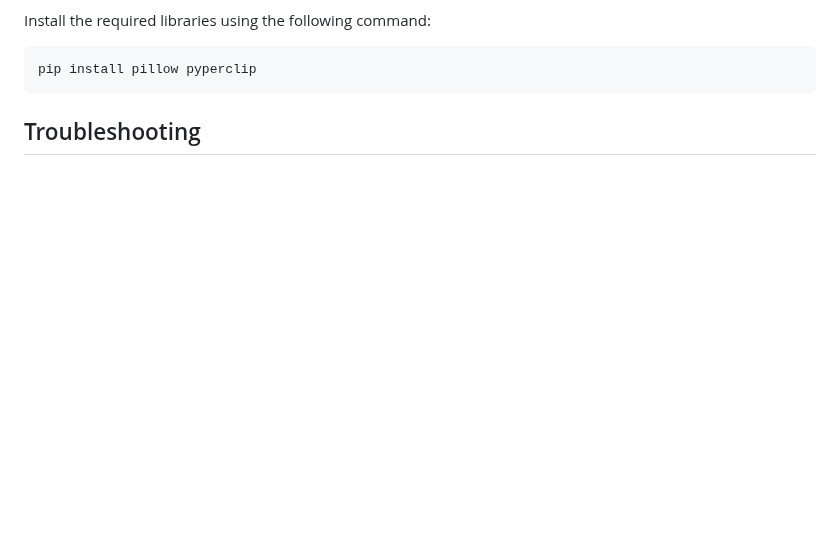
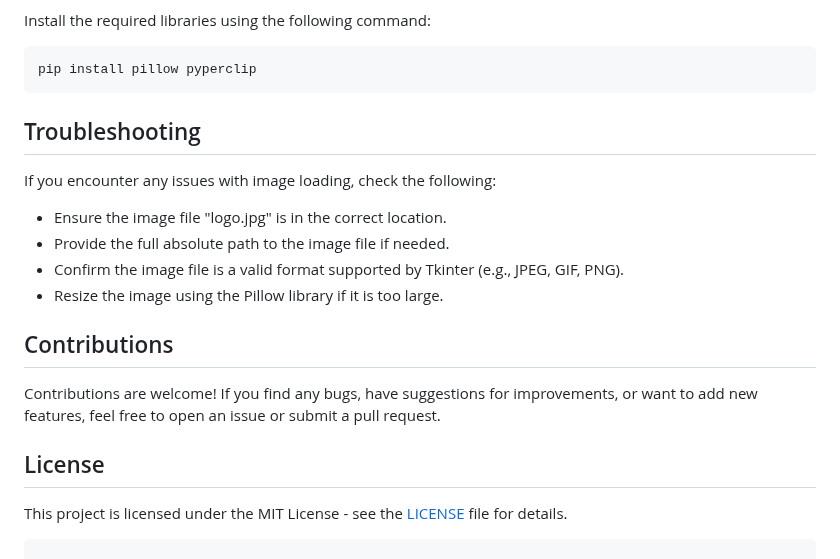
Before and after one commit to streetprophet90/Professional-Portfolio, a Markdown page: 23-PASSWORD-MANAGER/README.md, the part around the change. GitHub-like rendering; blank space fills up the shorter version.

````diff
--- a/23-PASSWORD-MANAGER/README.md
+++ b/23-PASSWORD-MANAGER/README.md
@@ -202,3 +202,19 @@ pip install pillow pyperclip
 ```
 
 ## Troubleshooting
+
+If you encounter any issues with image loading, check the following:
+
+- Ensure the image file "logo.jpg" is in the correct location.
+- Provide the full absolute path to the image file if needed.
+- Confirm the image file is a valid format supported by Tkinter (e.g., JPEG, GIF, PNG).
+- Resize the image using the Pillow library if it is too large.
+
+## Contributions
+
+Contributions are welcome! If you find any bugs, have suggestions for improvements, or want to add new features, feel free to open an issue or submit a pull request.
+
+## License
+
+This project is licensed under the MIT License - see the [LICENSE](LICENSE) file for details.
+```
````
